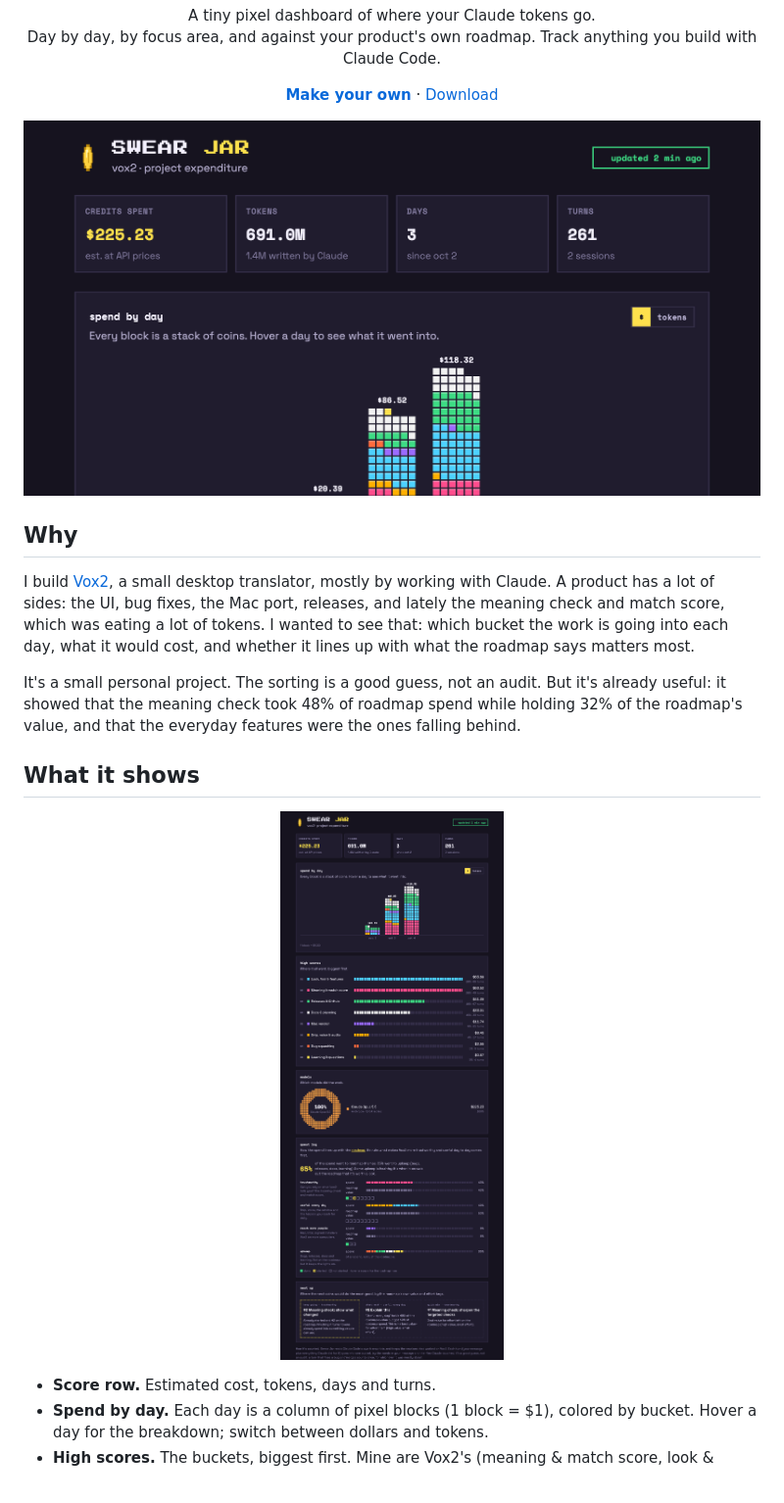
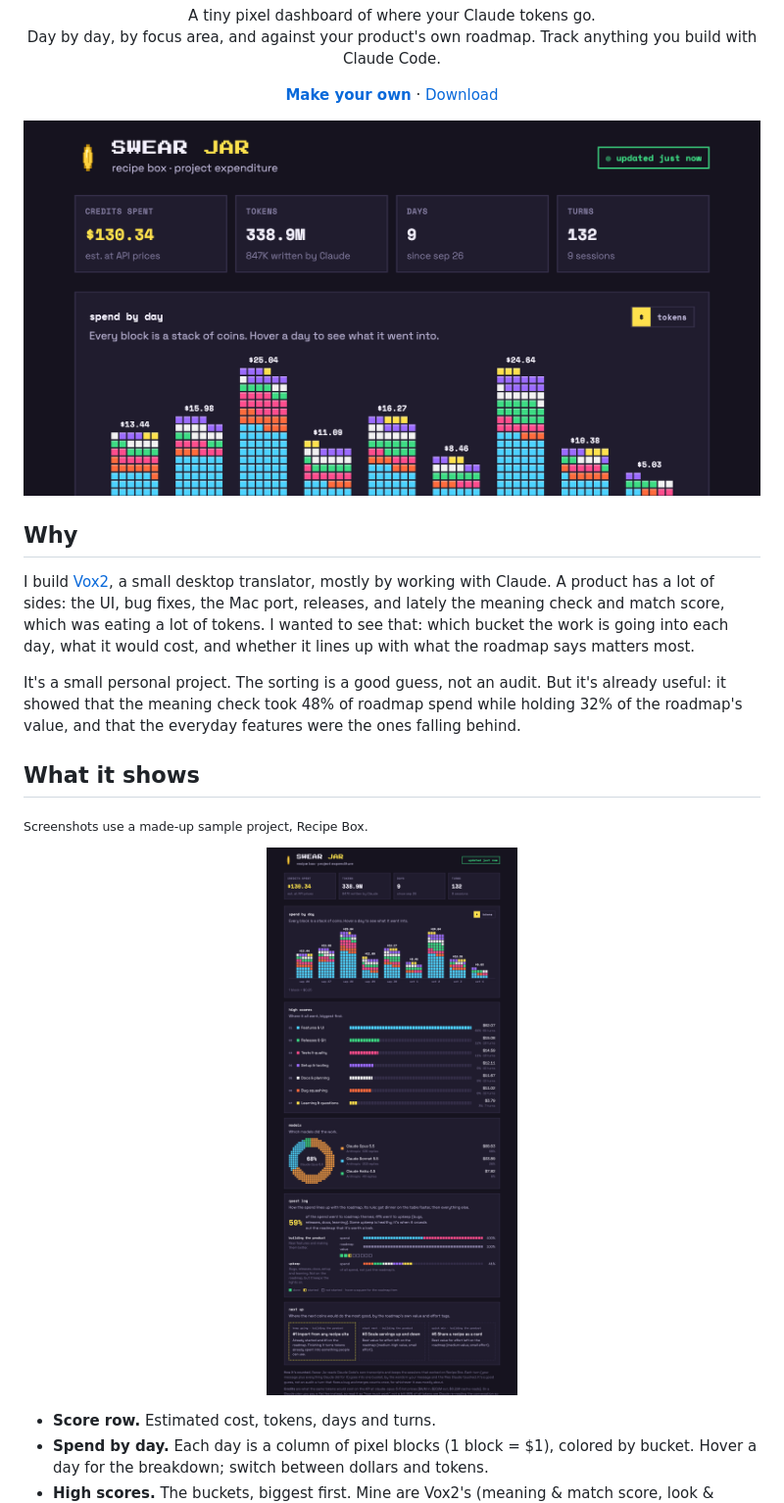
Before and after one commit to chrisqtruong/coin-op, a Markdown page: README.md, the part around one of its changes. Shown at 98% size. Rendered like a GitHub page; pictures changed too: screenshots/full.png, screenshots/top.png.

Commit message:
Screenshots: a made-up sample project instead of my real numbers
Co-Authored-By: Claude Opus 5.5 <noreply@anthropic.com>

```diff
--- a/README.md
+++ b/README.md
@@ -15,7 +15,9 @@ It's a small personal project. The sorting is a good guess, not an audit. But it
 
 ## What it shows
 
-<p align="center"><img src="screenshots/full.png" width="560" alt="The full dashboard: spend by day, high scores per bucket, quest log comparing spend with roadmap themes, and next-up recommendations"></p>
+<sub>Screenshots use a made-up sample project, Recipe Box.</sub>
+
+<p align="center"><img src="screenshots/full.png" width="560" alt="The full dashboard for the sample project: spend by day, high scores per bucket, a donut of models, the quest log comparing spend with the roadmap, and next-up picks"></p>
 
 - **Score row.** Estimated cost, tokens, days and turns.
 - **Spend by day.** Each day is a column of pixel blocks (1 block = $1), colored by bucket. Hover a day for the breakdown; switch between dollars and tokens.
```
Also changed, not shown: other parts of README.md (+1 -1 lines).
